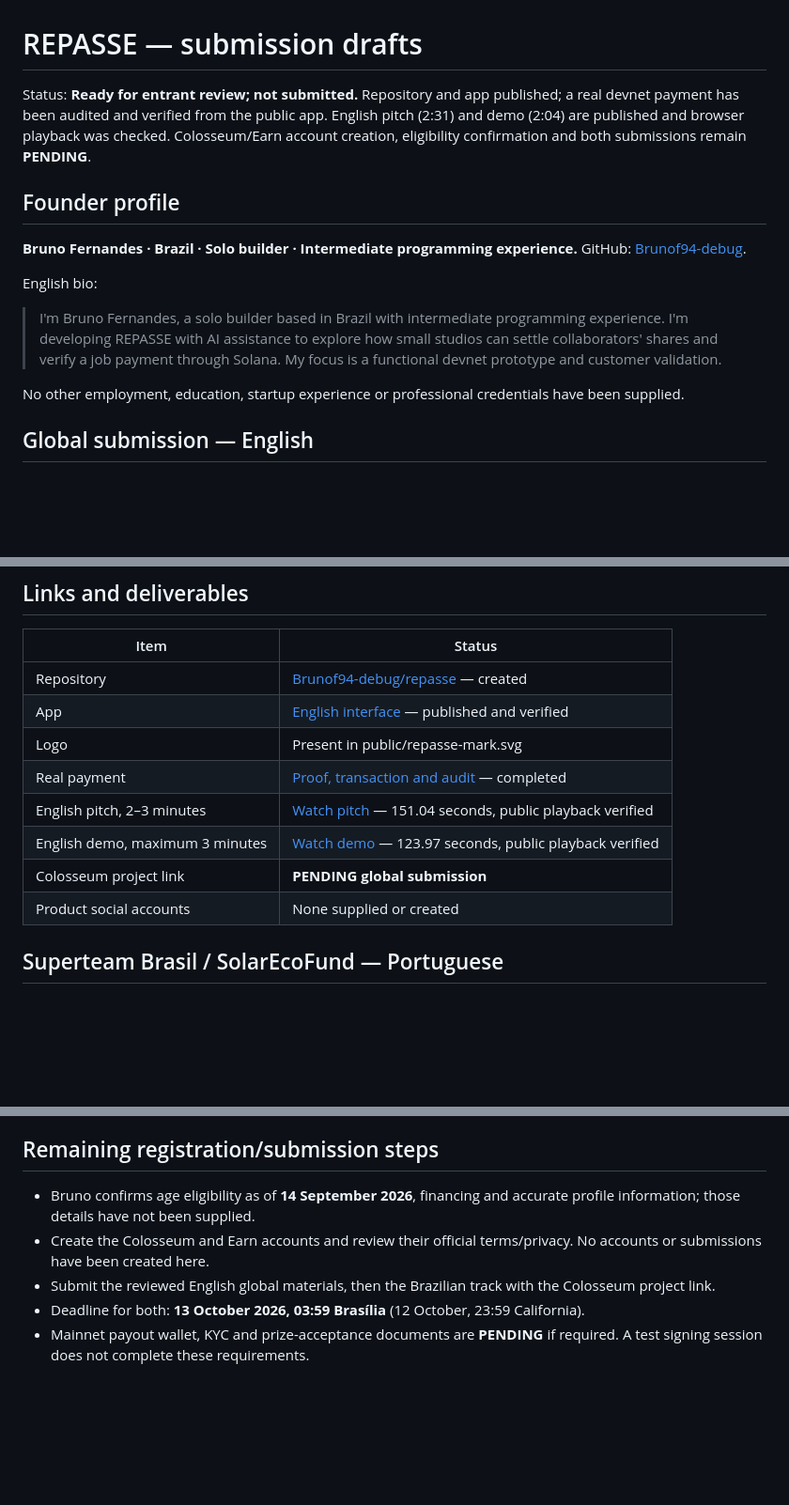
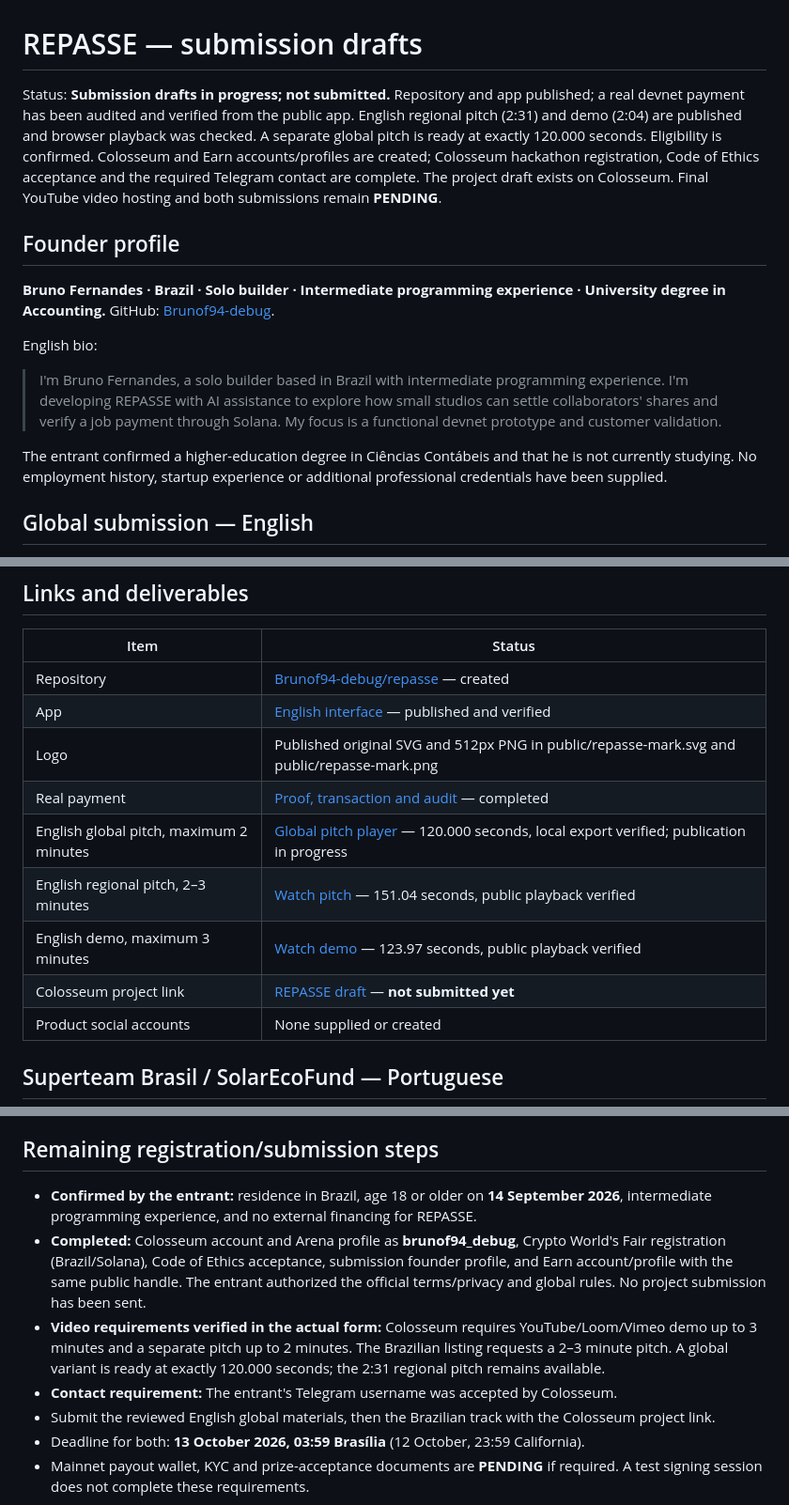
Before and after one commit to Brunof94-debug/repasse, a Markdown page: docs/SUBMISSION.md, 3 parts joined by grey strips. Shown at 94% size. Drawn GitHub-style; blank space fills up the shorter version.

Commit message:
Document final video variants and registration progress

```diff
--- a/docs/SUBMISSION.md
+++ b/docs/SUBMISSION.md
@@ -1,16 +1,16 @@
 # REPASSE — submission drafts
 
-Status: **Ready for entrant review; not submitted.** Repository and app published; a real devnet payment has been audited and verified from the public app. English pitch (2:31) and demo (2:04) are published and browser playback was checked. Colosseum/Earn account creation, eligibility confirmation and both submissions remain **PENDING**.
+Status: **Submission drafts in progress; not submitted.** Repository and app published; a real devnet payment has been audited and verified from the public app. English regional pitch (2:31) and demo (2:04) are published and browser playback was checked. A separate global pitch is ready at exactly 120.000 seconds. Eligibility is confirmed. Colosseum and Earn accounts/profiles are created; Colosseum hackathon registration, Code of Ethics acceptance and the required Telegram contact are complete. The project draft exists on Colosseum. Final YouTube video hosting and both submissions remain **PENDING**.
 
 ## Founder profile
 
-**Bruno Fernandes · Brazil · Solo builder · Intermediate programming experience.** GitHub: [Brunof94-debug](https://github.com/Brunof94-debug).
+**Bruno Fernandes · Brazil · Solo builder · Intermediate programming experience · University degree in Accounting.** GitHub: [Brunof94-debug](https://github.com/Brunof94-debug).
 
 English bio:
 
 > I'm Bruno Fernandes, a solo builder based in Brazil with intermediate programming experience. I'm developing REPASSE with AI assistance to explore how small studios can settle collaborators' shares and verify a job payment through Solana. My focus is a functional devnet prototype and customer validation.
 
-No other employment, education, startup experience or professional credentials have been supplied.
+The entrant confirmed a higher-education degree in Ciências Contábeis and that he is not currently studying. No employment history, startup experience or additional professional credentials have been supplied.
 
 ## Global submission — English
 
@@ -41,11 +41,12 @@ No other employment, education, startup experience or professional credentials h
 |---|---|
 | Repository | [Brunof94-debug/repasse](https://github.com/Brunof94-debug/repasse) — created |
 | App | [English interface](https://brunof94-debug.github.io/repasse/?lang=en) — published and verified |
-| Logo | Present in public/repasse-mark.svg |
+| Logo | Published original SVG and 512px PNG in public/repasse-mark.svg and public/repasse-mark.png |
 | Real payment | [Proof, transaction and audit](PROOF.md) — completed |
-| English pitch, 2–3 minutes | [Watch pitch](https://brunof94-debug.github.io/repasse/pitch.html) — 151.04 seconds, public playback verified |
+| English global pitch, maximum 2 minutes | [Global pitch player](https://brunof94-debug.github.io/repasse/global-pitch.html) — 120.000 seconds, local export verified; publication in progress |
+| English regional pitch, 2–3 minutes | [Watch pitch](https://brunof94-debug.github.io/repasse/pitch.html) — 151.04 seconds, public playback verified |
 | English demo, maximum 3 minutes | [Watch demo](https://brunof94-debug.github.io/repasse/demo.html) — 123.97 seconds, public playback verified |
-| Colosseum project link | **PENDING global submission** |
+| Colosseum project link | [REPASSE draft](https://colosseum.com/arena/projects/repasse) — **not submitted yet** |
 | Product social accounts | None supplied or created |
 
 ## Superteam Brasil / SolarEcoFund — Portuguese
@@ -63,8 +64,10 @@ Protótipo em Solana devnet para pequenos estúdios que recebem USDC e trabalham
 
 ## Remaining registration/submission steps
 
-- Bruno confirms age eligibility as of **14 September 2026**, financing and accurate profile information; those details have not been supplied.
-- Create the Colosseum and Earn accounts and review their official terms/privacy. No accounts or submissions have been created here.
+- **Confirmed by the entrant:** residence in Brazil, age 18 or older on **14 September 2026**, intermediate programming experience, and no external financing for REPASSE.
+- **Completed:** Colosseum account and Arena profile as **brunof94_debug**, Crypto World's Fair registration (Brazil/Solana), Code of Ethics acceptance, submission founder profile, and Earn account/profile with the same public handle. The entrant authorized the official terms/privacy and global rules. No project submission has been sent.
+- **Video requirements verified in the actual form:** Colosseum requires YouTube/Loom/Vimeo demo up to 3 minutes and a separate pitch up to 2 minutes. The Brazilian listing requests a 2–3 minute pitch. A global variant is ready at exactly 120.000 seconds; the 2:31 regional pitch remains available.
+- **Contact requirement:** The entrant's Telegram username was accepted by Colosseum.
 - Submit the reviewed English global materials, then the Brazilian track with the Colosseum project link.
 - Deadline for both: **13 October 2026, 03:59 Brasília** (12 October, 23:59 California).
 - Mainnet payout wallet, KYC and prize-acceptance documents are **PENDING** if required. A test signing session does not complete these requirements.
```
Also changed, not shown: docs/GLOBAL-PITCH.md (added, +19 -0 lines), docs/PITCH.md (+3 -1 lines).
